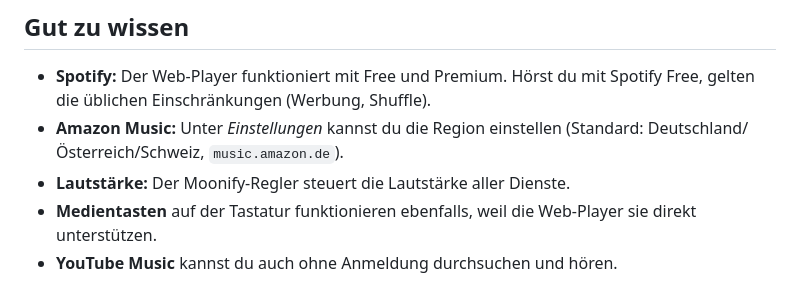
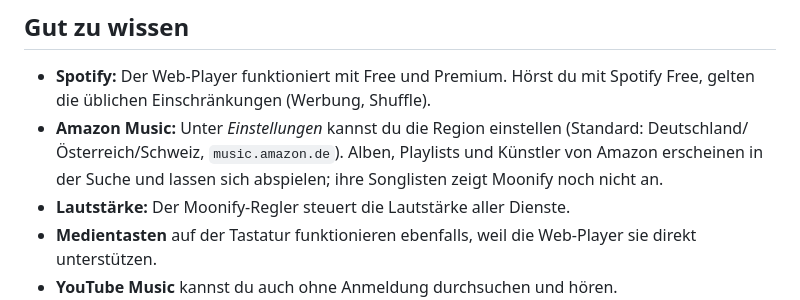
Before and after one commit to Luna-OS/moonify, a Markdown page: README.md, the part around one of its changes. Rendered like a GitHub page.

```diff
--- a/README.md
+++ b/README.md
@@ -87,7 +97,8 @@ Moonify schickt den Google-Anmeldeseiten deshalb seine echte App-Kennung. Zeigt
 - **Spotify:** Der Web-Player funktioniert mit Free und Premium. Hörst du mit Spotify Free, gelten die
   üblichen Einschränkungen (Werbung, Shuffle).
 - **Amazon Music:** Unter *Einstellungen* kannst du die Region einstellen (Standard:
-  Deutschland/Österreich/Schweiz, `music.amazon.de`).
+  Deutschland/Österreich/Schweiz, `music.amazon.de`). Alben, Playlists und Künstler von Amazon
+  erscheinen in der Suche und lassen sich abspielen; ihre Songlisten zeigt Moonify noch nicht an.
 - **Lautstärke:** Der Moonify-Regler steuert die Lautstärke aller Dienste.
 - **Medientasten** auf der Tastatur funktionieren ebenfalls, weil die Web-Player sie direkt unterstützen.
 - **YouTube Music** kannst du auch ohne Anmeldung durchsuchen und hören.
```
Also changed, not shown: other parts of README.md (+11 -1 lines), CHANGELOG.md (+19 -0 lines), docs/screenshot-search.png (added), 16 other files.
